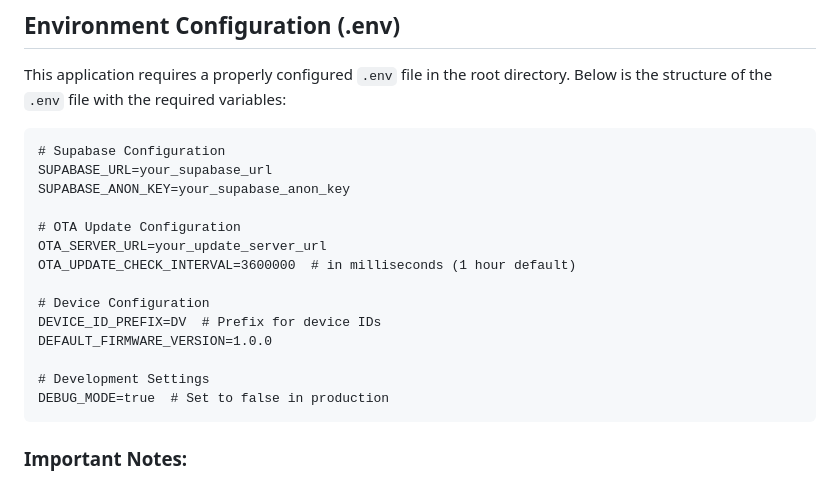
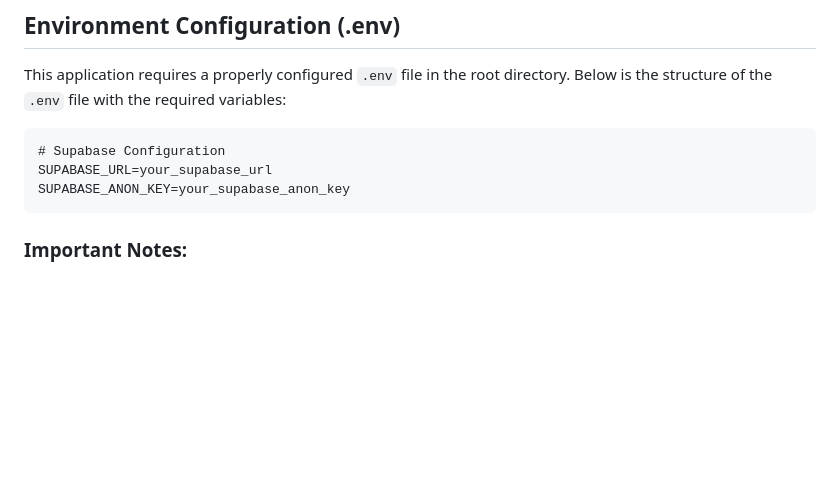
Before and after one commit to WiiWake3101/Smart-Vehicle-Health-Monitoring-and-OTA-Update-System, a Markdown page: README.md, the part around one of its changes. Drawn GitHub-style; blank space fills up the shorter version.

Commit message:
completed

````diff
--- a/README.md
+++ b/README.md
@@ -111,17 +106,6 @@ This application requires a properly configured `.env` file in the root director
 # Supabase Configuration
 SUPABASE_URL=your_supabase_url
 SUPABASE_ANON_KEY=your_supabase_anon_key
-
-# OTA Update Configuration
-OTA_SERVER_URL=your_update_server_url
-OTA_UPDATE_CHECK_INTERVAL=3600000  # in milliseconds (1 hour default)
-
-# Device Configuration
-DEVICE_ID_PREFIX=DV  # Prefix for device IDs
-DEFAULT_FIRMWARE_VERSION=1.0.0
-
-# Development Settings
-DEBUG_MODE=true  # Set to false in production
 ```
 
 ### Important Notes:
````
Also changed, not shown: other parts of README.md (+0 -5 lines).
